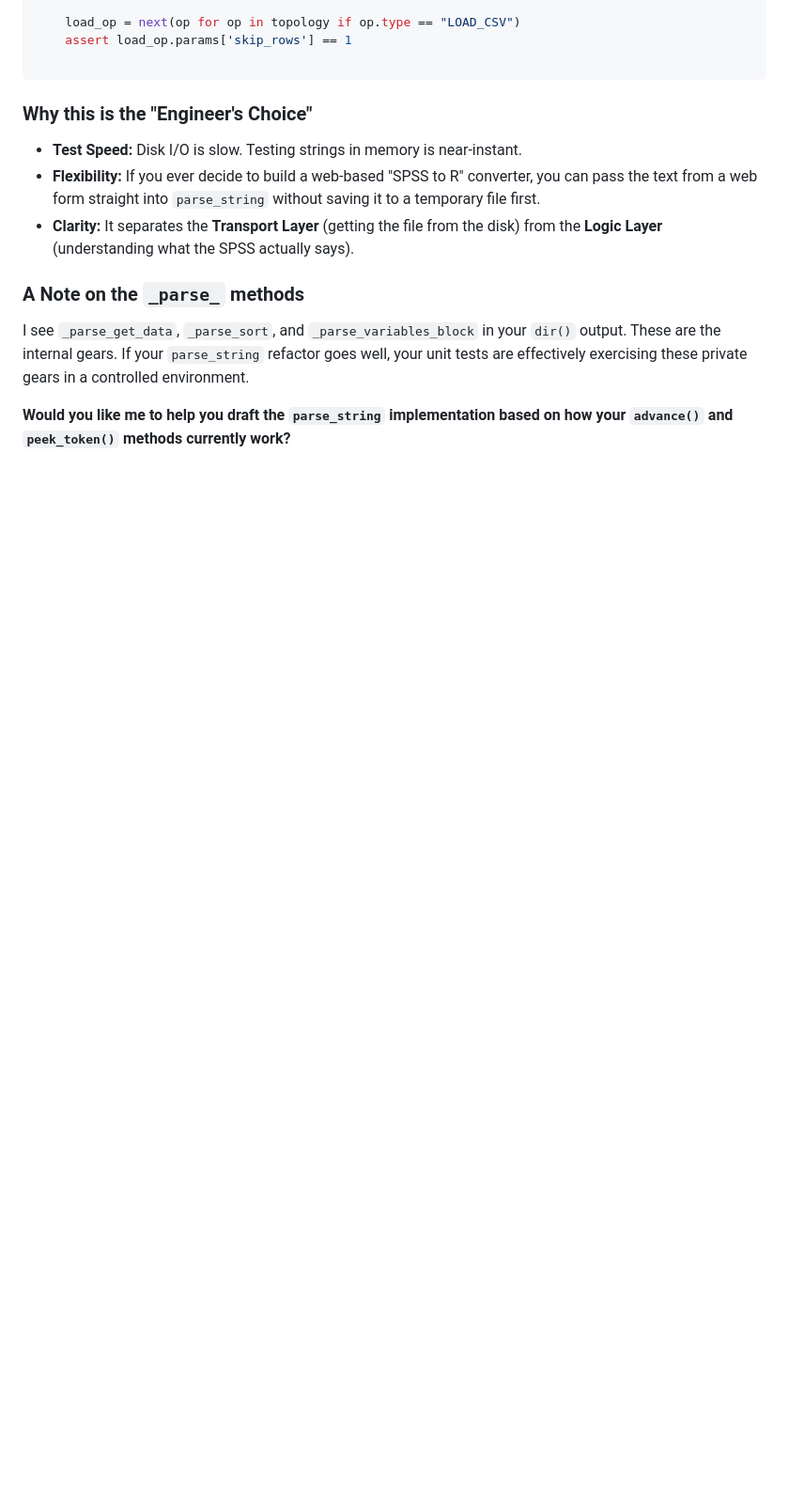
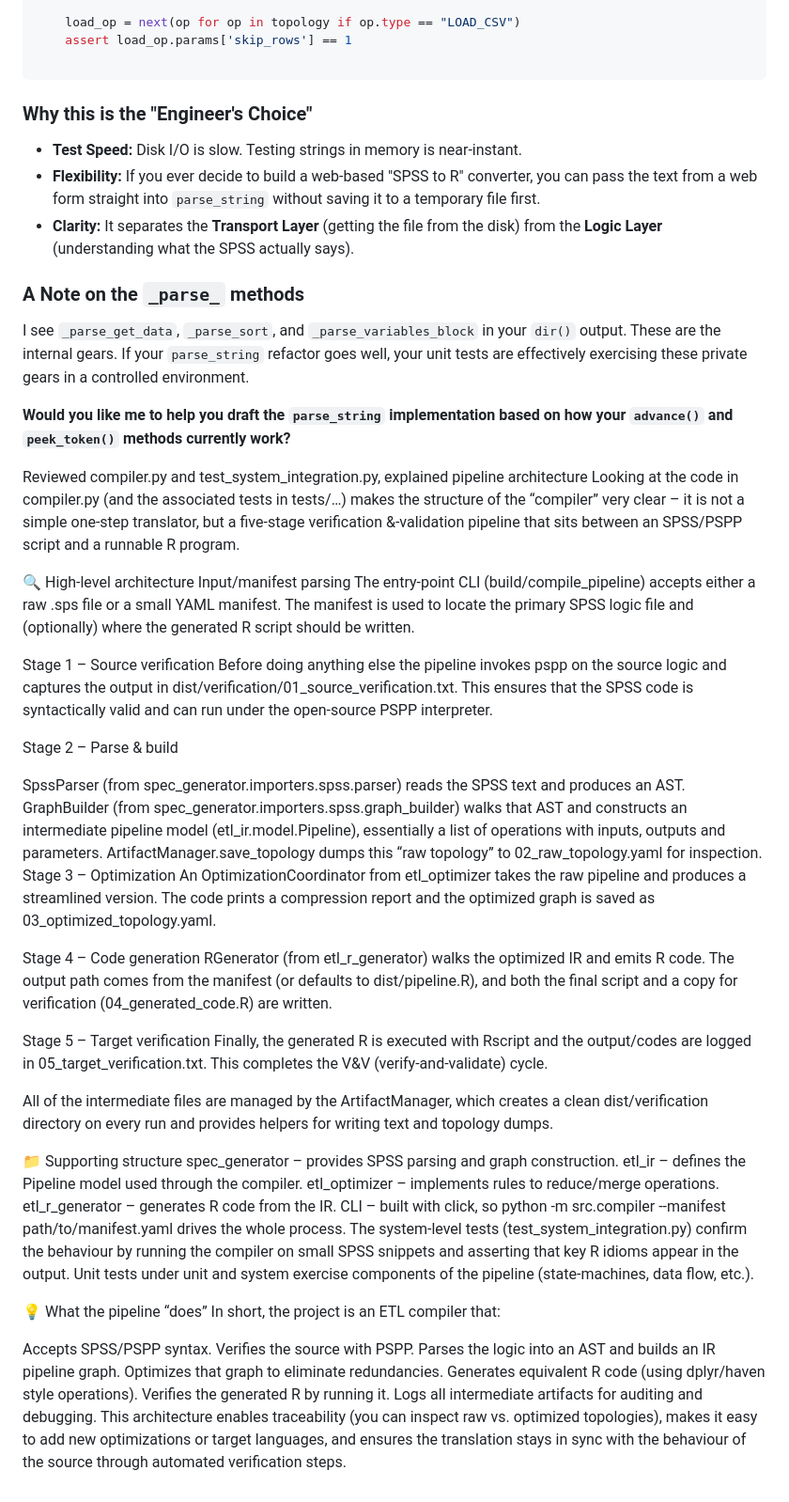
Before and after one commit to MagicSpik3/legacy-etl-compiler, a Markdown page: README.md, the part around the change. Shown at 94% size. GitHub-like rendering; blank space fills up the shorter version.

Commit message:
notes in Readme from AI

```diff
--- a/README.md
+++ b/README.md
@@ -276,3 +276,56 @@ def test_load_parameter_integrity():
 I see `_parse_get_data`, `_parse_sort`, and `_parse_variables_block` in your `dir()` output. These are the internal gears. If your `parse_string` refactor goes well, your unit tests are effectively exercising these private gears in a controlled environment.
 
 **Would you like me to help you draft the `parse_string` implementation based on how your `advance()` and `peek_token()` methods currently work?**
+
+
+
+Reviewed compiler.py and test_system_integration.py, explained pipeline architecture
+Looking at the code in compiler.py (and the associated tests in tests/…) makes the structure of the “compiler” very clear – it is not a simple one‑step translator, but a five‑stage verification &‑validation pipeline that sits between an SPSS/PSPP script and a runnable R program.
+
+🔍 High‑level architecture
+Input/manifest parsing
+The entry‑point CLI (build/compile_pipeline) accepts either a raw .sps file or a small YAML manifest.
+The manifest is used to locate the primary SPSS logic file and (optionally) where the generated R script should be written.
+
+Stage 1 – Source verification
+Before doing anything else the pipeline invokes pspp on the source logic and captures the output in dist/verification/01_source_verification.txt.
+This ensures that the SPSS code is syntactically valid and can run under the open‑source PSPP interpreter.
+
+Stage 2 – Parse & build
+
+SpssParser (from spec_generator.importers.spss.parser) reads the SPSS text and produces an AST.
+GraphBuilder (from spec_generator.importers.spss.graph_builder) walks that AST and constructs an intermediate pipeline model (etl_ir.model.Pipeline), essentially a list of operations with inputs, outputs and parameters.
+ArtifactManager.save_topology dumps this “raw topology” to 02_raw_topology.yaml for inspection.
+Stage 3 – Optimization
+An OptimizationCoordinator from etl_optimizer takes the raw pipeline and produces a streamlined version.
+The code prints a compression report and the optimized graph is saved as 03_optimized_topology.yaml.
+
+Stage 4 – Code generation
+RGenerator (from etl_r_generator) walks the optimized IR and emits R code.
+The output path comes from the manifest (or defaults to dist/pipeline.R), and both the final script and a copy for verification (04_generated_code.R) are written.
+
+Stage 5 – Target verification
+Finally, the generated R is executed with Rscript and the output/codes are logged in 05_target_verification.txt.
+This completes the V&V (verify‑and‑validate) cycle.
+
+All of the intermediate files are managed by the ArtifactManager, which creates a clean dist/verification directory on every run and provides helpers for writing text and topology dumps.
+
+📁 Supporting structure
+spec_generator – provides SPSS parsing and graph construction.
+etl_ir – defines the Pipeline model used through the compiler.
+etl_optimizer – implements rules to reduce/merge operations.
+etl_r_generator – generates R code from the IR.
+CLI – built with click, so python -m src.compiler --manifest path/to/manifest.yaml drives the whole process.
+The system‑level tests (test_system_integration.py) confirm the behaviour by running the compiler on small SPSS snippets and asserting that key R idioms appear in the output. Unit tests under unit and system exercise components of the pipeline (state‑machines, data flow, etc.).
+
+💡 What the pipeline “does”
+In short, the project is an ETL compiler that:
+
+Accepts SPSS/PSPP syntax.
+Verifies the source with PSPP.
+Parses the logic into an AST and builds an IR pipeline graph.
+Optimizes that graph to eliminate redundancies.
+Generates equivalent R code (using dplyr/haven style operations).
+Verifies the generated R by running it.
+Logs all intermediate artifacts for auditing and debugging.
+This architecture enables traceability (you can inspect raw vs. optimized topologies), makes it easy to add new optimizations or target languages, and ensures the translation stays in sync with the behaviour of the source through automated verification steps.
```
